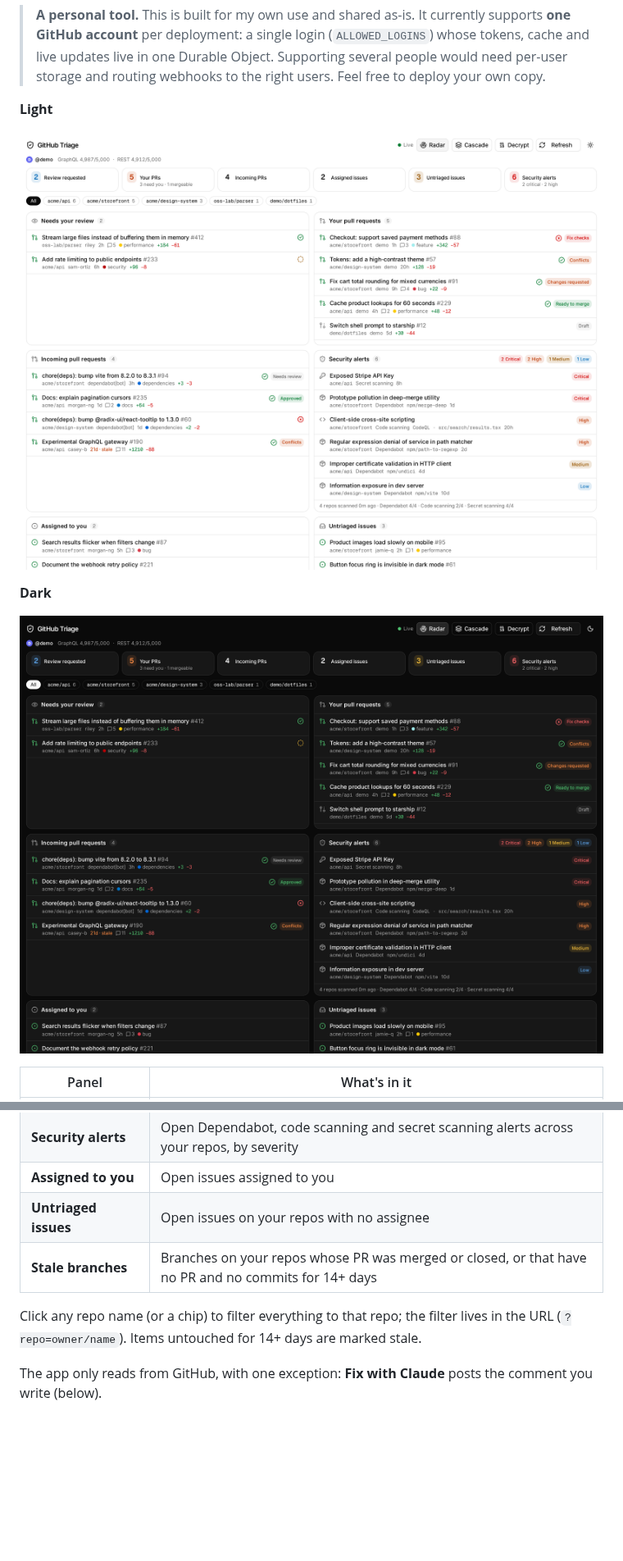
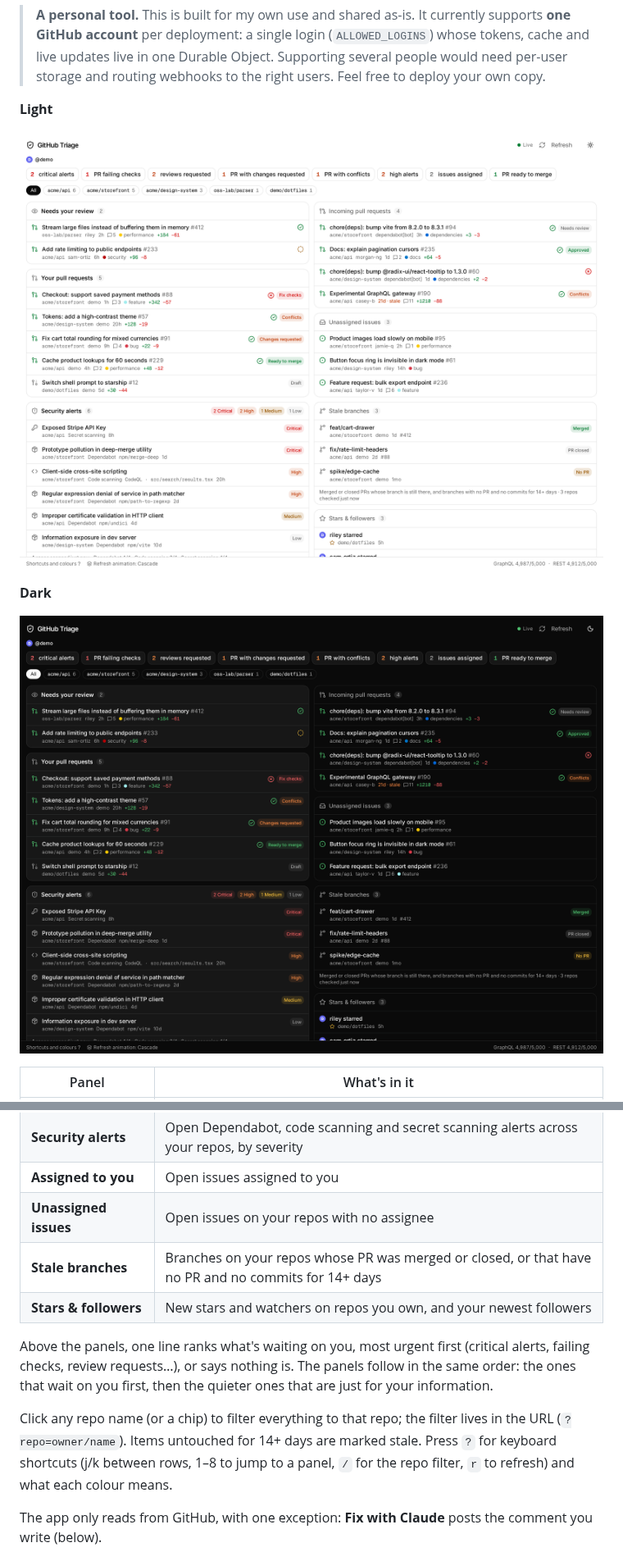
Before and after one commit to etiennedelange/github-triage, a Markdown page: README.md, 2 parts joined by grey strips. Shown at 82% size. Rendered like a GitHub page; pictures changed too: docs/screenshots/dashboard-dark.png, docs/screenshots/dashboard-light.png; blank space fills up the shorter version.

```diff
--- a/README.md
+++ b/README.md
@@ -19,10 +19,13 @@ One pane for everything on GitHub that's waiting on you: pull requests, issues a
 | **Incoming pull requests** | PRs from others (including Dependabot) on your repos                                                                           |
 | **Security alerts**        | Open Dependabot, code scanning and secret scanning alerts across your repos, by severity                                       |
 | **Assigned to you**        | Open issues assigned to you                                                                                                    |
-| **Untriaged issues**       | Open issues on your repos with no assignee                                                                                     |
+| **Unassigned issues**      | Open issues on your repos with no assignee                                                                                     |
 | **Stale branches**         | Branches on your repos whose PR was merged or closed, or that have no PR and no commits for 14+ days                           |
+| **Stars & followers**      | New stars and watchers on repos you own, and your newest followers                                                             |
 
-Click any repo name (or a chip) to filter everything to that repo; the filter lives in the URL (`?repo=owner/name`). Items untouched for 14+ days are marked stale.
+Above the panels, one line ranks what's waiting on you, most urgent first (critical alerts, failing checks, review requests…), or says nothing is. The panels follow in the same order: the ones that wait on you first, then the quieter ones that are just for your information.
+
+Click any repo name (or a chip) to filter everything to that repo; the filter lives in the URL (`?repo=owner/name`). Items untouched for 14+ days are marked stale. Press `?` for keyboard shortcuts (j/k between rows, 1–8 to jump to a panel, `/` for the repo filter, `r` to refresh) and what each colour means.
 
 The app only reads from GitHub, with one exception: **Fix with Claude** posts the comment you write (below).
 
```
Also changed, not shown: other parts of README.md (+2 -2 lines), 12 other files.
